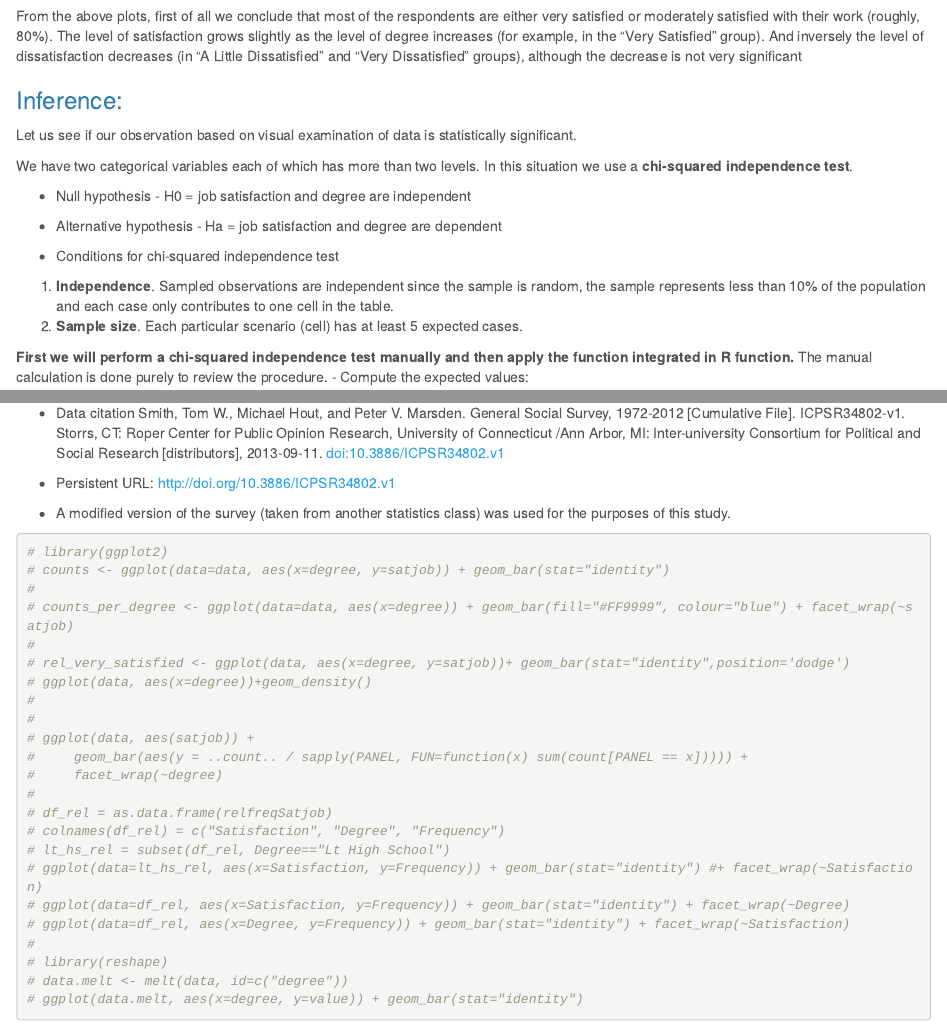
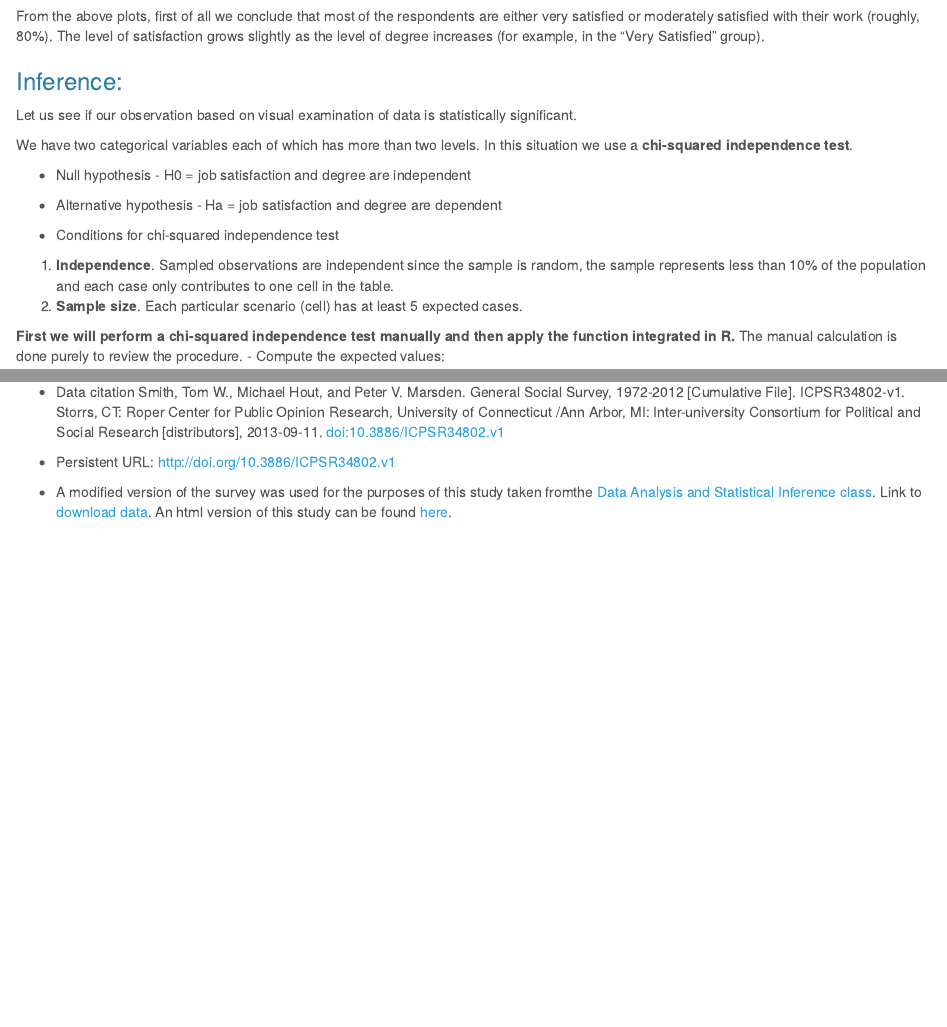
Before and after one commit to elsacha/intro_stats_for_social_sciences, an R Markdown document (education_job_satisfaction.Rmd): the page in a window 1100 px wide, from 1440 px down before the commit and from 2320 px down after it, so that both start at the same text, and a second part further down, joined at a grey line. Rendered offline with R 4.5, knitr and Pandoc, with nearby package versions; some code elsewhere in the file could not run offline.

Commit message:
Final commit

````diff
--- a/education_job_satisfaction.Rmd
+++ b/education_job_satisfaction.Rmd
@@ -1,6 +1,6 @@
 ---
 title: "Study of a possible association between level of education and job satisfaction"
-date: June 2015
 output:
   html_document:
     theme: cerulean
+  pdf_document: default
@@ -72,7 +73,7 @@ colnames(df_rel) = c("Satisfaction", "Degree", "Frequency")
 ggplot(data=df_rel, aes(x=Degree, y=Frequency)) + geom_bar(stat="identity", fill="#FF9999", colour="blue") + facet_wrap(~Satisfaction) + theme(axis.text.x = element_text(angle = 45, hjust = 1))
 ```
 
-From the above plots, first of all we conclude that most of the respondents are either very satisfied or moderately satisfied with their work (roughly, 80%). The level of satisfaction grows slightly as the level of degree increases (for example, in the "Very Satisfied" group). And inversely the level of dissatisfaction decreases (in "A Little Dissatisfied" and "Very Dissatisfied" groups), although the decrease is not very significant
+From the above plots, first of all we conclude that most of the respondents are either very satisfied or moderately satisfied with their work (roughly, 80%). The level of satisfaction grows slightly as the level of degree increases (for example, in the "Very Satisfied" group).
 
 
 ### Inference:
@@ -87,7 +88,7 @@ We have two categorical variables each of which has more than two levels. In thi
 1. **Independence**. Sampled observations are independent since the sample is random, the sample represents less than 10% of the population and each case only contributes to one cell in the table.
 2. **Sample size**. Each particular scenario (cell) has at least 5 expected cases.
 
-**First we will perform a chi-squared independence test manually and then apply the function integrated in R function.**
+**First we will perform a chi-squared independence test manually and then apply the function integrated in R.**
 The manual calculation is done purely to review the procedure.
 - Compute the expected values:
 ```{r echo=FALSE}
@@ -135,30 +136,4 @@ Smith, Tom W., Michael Hout, and Peter V. Marsden. General Social Survey, 1972-2
 
 - Persistent URL: http://doi.org/10.3886/ICPSR34802.v1
 
-- A modified version of the survey (taken from another statistics class) was used for the purposes of this study.
-
-```{r}
-# library(ggplot2)
-# counts <- ggplot(data=data, aes(x=degree, y=satjob)) + geom_bar(stat="identity")
-#
-# counts_per_degree <- ggplot(data=data, aes(x=degree)) + geom_bar(fill="#FF9999", colour="blue") + facet_wrap(~satjob)
-#
-# rel_very_satisfied <- ggplot(data, aes(x=degree, y=satjob))+ geom_bar(stat="identity",position='dodge')
-# ggplot(data, aes(x=degree))+geom_density()
-#
-#
-# ggplot(data, aes(satjob)) +
-#     geom_bar(aes(y = ..count.. / sapply(PANEL, FUN=function(x) sum(count[PANEL == x])))) +
-#     facet_wrap(~degree)
-#
-# df_rel = as.data.frame(relfreqSatjob)
-# colnames(df_rel) = c("Satisfaction", "Degree", "Frequency")
-# lt_hs_rel = subset(df_rel, Degree=="Lt High School")
-# ggplot(data=lt_hs_rel, aes(x=Satisfaction, y=Frequency)) + geom_bar(stat="identity") #+ facet_wrap(~Satisfaction)
-# ggplot(data=df_rel, aes(x=Satisfaction, y=Frequency)) + geom_bar(stat="identity") + facet_wrap(~Degree)
-# ggplot(data=df_rel, aes(x=Degree, y=Frequency)) + geom_bar(stat="identity") + facet_wrap(~Satisfaction)
-#
-# library(reshape)
-# data.melt <- melt(data, id=c("degree"))
-# ggplot(data.melt, aes(x=degree, y=value)) + geom_bar(stat="identity")
-```
+- A modified version of the survey was used for the purposes of this study taken fromthe [Data Analysis and Statistical Inference class](https://www.coursera.org/course/statistics). Link to [download data](http://bit.ly/dasi_gss_data). An html version of this study can be found [here](http://rpubs.com/elsacha/88384).
````
Also changed, not shown: education_job_satisfaction.html (added), education_job_satisfaction.pdf (added), statistics-project-gss.Rdata (added), education_job_satisfaction.Rmd (9 more changed lines), 1 other file.
